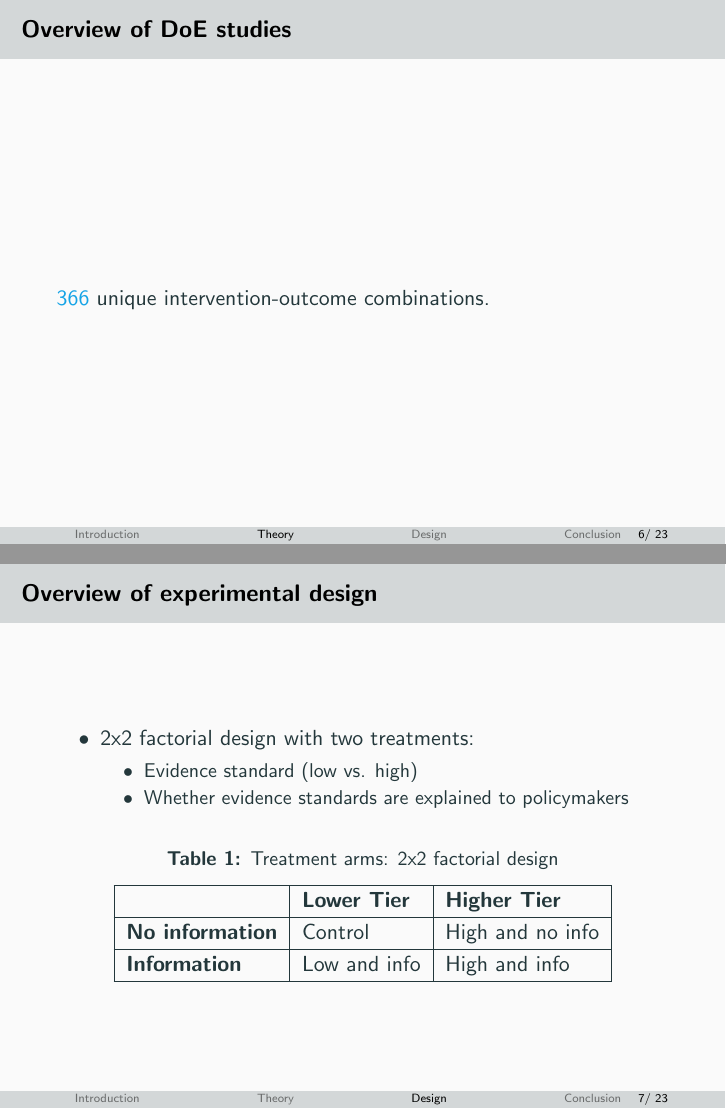
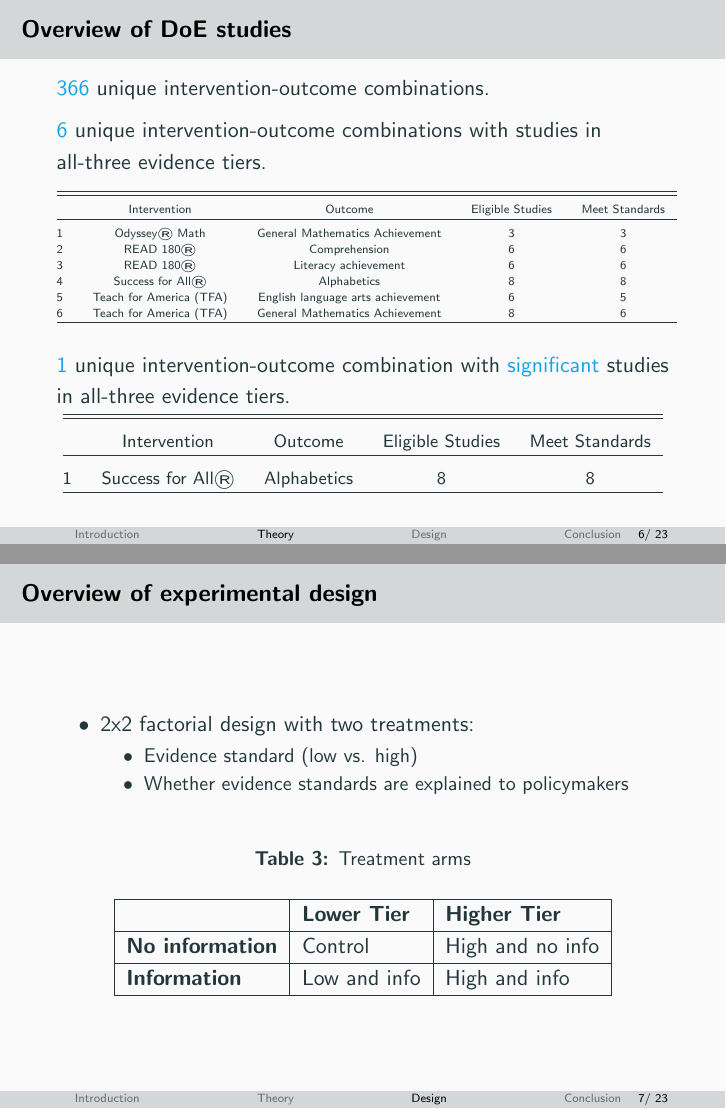
Before and after one commit to tincerti/evidence_policy, LaTeX slides (presentations/presentation_5.29.tex, which reads tables/all_tiers.tex, tables/all_tiers_sig.tex): pages 12 and 14 of 37, joined at a grey line. Compiled offline with pdfLaTeX.

Commit message:
Added slide with overview of DoE studies across evidence tiers

```diff
--- a/presentations/presentation_5.29.tex
+++ b/presentations/presentation_5.29.tex
@@ -9,6 +9,9 @@
 \usepackage{CJKutf8}
 \usepackage{tcolorbox}
 \usepackage[textfont={small}]{caption}
+
+\usepackage{caption}
+\captionsetup{skip=0pt,belowskip=-2mm}
 
     \setbeamercovered{invisible}
     \usepackage{tikz}
@@ -183,6 +186,15 @@
 
 \textcolor{Cerulean}{366} unique intervention-outcome combinations.
 
+\textcolor{Cerulean}{6} unique intervention-outcome combinations with studies in all-three evidence tiers.
+\vspace{-8mm}
+\captionsetup{labelformat=empty}
+\input{../tables/all_tiers.tex}
+
+\textcolor{Cerulean}{1} unique intervention-outcome combination with \textcolor{Cerulean}{significant} studies in all-three evidence tiers.
+\vspace{-8mm}
+\input{../tables/all_tiers_sig.tex}
+
 \end{frame}
 
 %%%%%%%%%%%%%%%%%%%%%%%%%%%%%%%%%%%
@@ -200,10 +212,10 @@
 \end{itemize}
 \end{itemize}
 
+\vspace{5mm}
 \begin{table}[H]
 \centering
-\caption{Treatment arms: 2x2 factorial design}
-\vspace{-7mm}
+\caption{Treatment arms}
 \label{tab: arms}
 \bigbreak
 \begin{tabular}{|l|l|l|l|l|}
--- a/tables/all_tiers.tex
+++ b/tables/all_tiers.tex
@@ -1,8 +1,9 @@
 
 \begin{table}[!htbp] \centering
-  \caption{Interventions containing studies with all three evidence tiers}
+  \caption{}
   \label{all_tiers}
-\begin{tabular}{@{\extracolsep{2}} ccccc}
+\tiny
+\begin{tabular}{@{\extracolsep{1mm}} ccccc}
 \\[-1.8ex]\hline
 \hline \\[-1.8ex]
  & Intervention & Outcome & Eligible Studies & Meet Standards \\
--- a/tables/all_tiers_sig.tex
+++ b/tables/all_tiers_sig.tex
@@ -1,13 +1,14 @@
 
 \begin{table}[!htbp] \centering
-  \caption{Interventions containing significant studies with all three evidence tiers}
+  \caption{}
   \label{all_tiers}
-\begin{tabular}{@{\extracolsep{2}} cccc}
+\footnotesize
+\begin{tabular}{@{\extracolsep{1mm}} ccccc}
 \\[-1.8ex]\hline
 \hline \\[-1.8ex]
- & Intervention & Outcome & tiers \\
+ & Intervention & Outcome & Eligible Studies & Meet Standards \\
 \hline \\[-1.8ex]
-1 & Success for All® & Alphabetics & 3 \\
+1 & Success for All® & Alphabetics & 8 & 8 \\
 \hline \\[-1.8ex]
 \end{tabular}
 \end{table}
```
Also changed, not shown: code/pre_analysis/doe_studies.R (+13 -7 lines), presentations/presentation_5.29.pdf, 1 other file.
